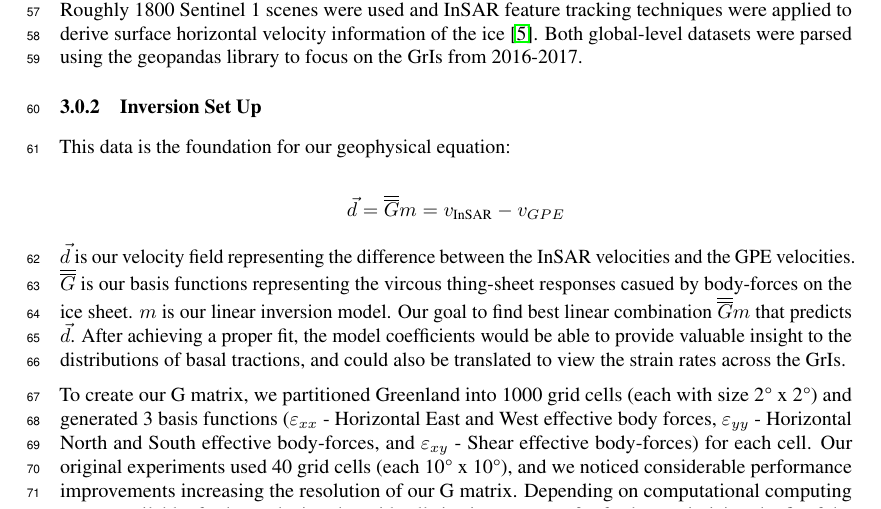
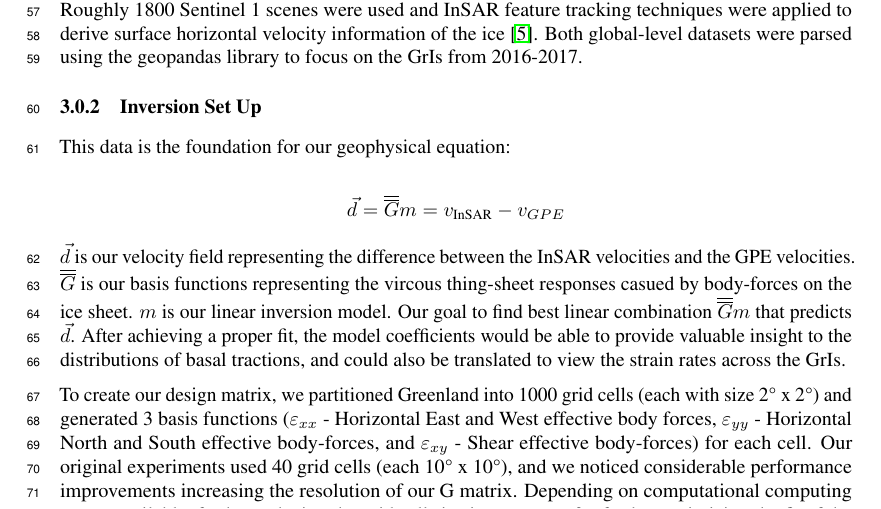
Before and after one commit to kisholabs/research_edits_v0, a LaTeX paper (tackling_climate_workshop.tex): part of page 2 of 4, cut so that both start at the same text. Compiled offline with pdfLaTeX.

Commit message:
Commit for version 62

```diff
--- a/tackling_climate_workshop.tex
+++ b/tackling_climate_workshop.tex
@@ -106,7 +106,7 @@ $$
 
 $\vec{d}$ is our velocity field representing the difference between the InSAR velocities and the GPE velocities. $\overline{\overline{G}}$ is our basis functions representing the vircous thing-sheet responses casued by body-forces on the ice sheet. $m$ is our linear inversion model. Our goal to find best linear combination $\overline{\overline{G}} m$ that predicts $\vec{d}$. After achieving a proper fit, the model coefficients would be able to provide valuable insight to the distributions of basal tractions, and could also be translated to view the strain rates across the GrIs.
 
-To create our G matrix, we partitioned Greenland into 1000 grid cells (each with size 2° x 2°) and generated 3 basis functions ($\varepsilon_{xx}$ - Horizontal East and West effective body forces, $\varepsilon_{yy}$ - Horizontal North and South effective body-forces, and $\varepsilon_{xy}$ - Shear effective body-forces) for each cell. Our original experiments used 40 grid cells (each 10° x 10°), and we noticed considerable performance improvements increasing the resolution of our G matrix. Depending on computational computing power available, further reducing the grid cell size is an avenue for further optimizing the fit of the BLANK linear combination.
+To create our design matrix, we partitioned Greenland into 1000 grid cells (each with size 2° x 2°) and generated 3 basis functions ($\varepsilon_{xx}$ - Horizontal East and West effective body forces, $\varepsilon_{yy}$ - Horizontal North and South effective body-forces, and $\varepsilon_{xy}$ - Shear effective body-forces) for each cell. Our original experiments used 40 grid cells (each 10° x 10°), and we noticed considerable performance improvements increasing the resolution of our G matrix. Depending on computational computing power available, further reducing the grid cell size is an avenue for further optimizing the fit of the BLANK linear combination.
 
 \subsubsection{Model}
 
```
